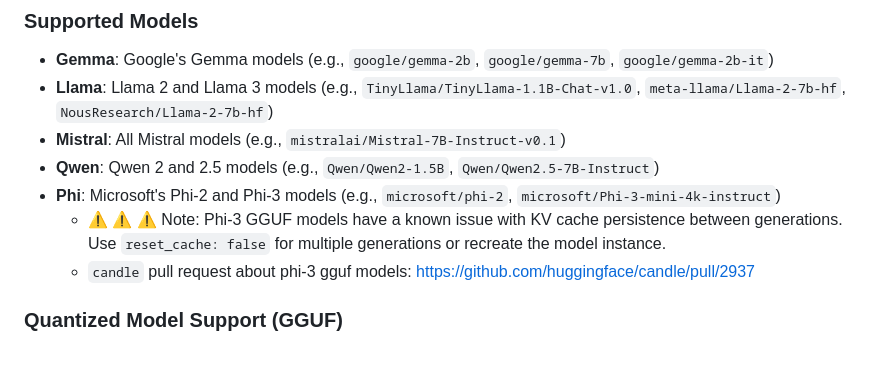
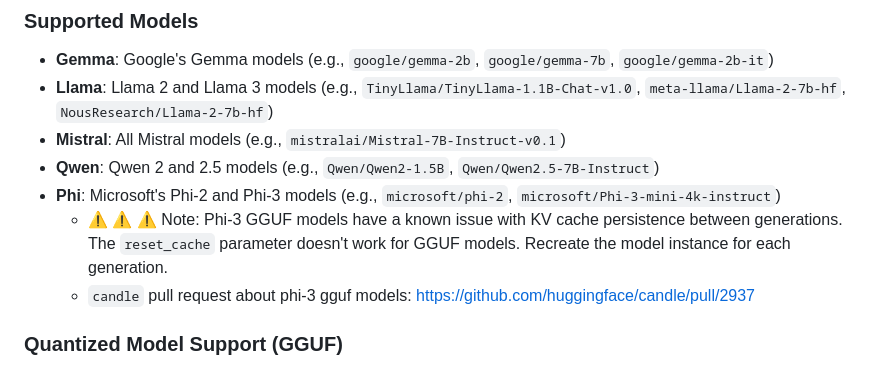
Before and after one commit to assaydepot/red-candle, a Markdown page: README.md, the part around the change. GitHub-like rendering.

```diff
--- a/README.md
+++ b/README.md
@@ -128,7 +128,7 @@ Red-Candle now supports Large Language Models (LLMs) with GPU acceleration!
 - **Mistral**: All Mistral models (e.g., `mistralai/Mistral-7B-Instruct-v0.1`)
 - **Qwen**: Qwen 2 and 2.5 models (e.g., `Qwen/Qwen2-1.5B`, `Qwen/Qwen2.5-7B-Instruct`)
 - **Phi**: Microsoft's Phi-2 and Phi-3 models (e.g., `microsoft/phi-2`, `microsoft/Phi-3-mini-4k-instruct`)
-  - ⚠️ ⚠️ ⚠️ Note: Phi-3 GGUF models have a known issue with KV cache persistence between generations. Use `reset_cache: false` for multiple generations or recreate the model instance.
+  - ⚠️ ⚠️ ⚠️ Note: Phi-3 GGUF models have a known issue with KV cache persistence between generations. The `reset_cache` parameter doesn't work for GGUF models. Recreate the model instance for each generation.
   - `candle` pull request about phi-3 gguf models: https://github.com/huggingface/candle/pull/2937
 
 ### Quantized Model Support (GGUF)
```
